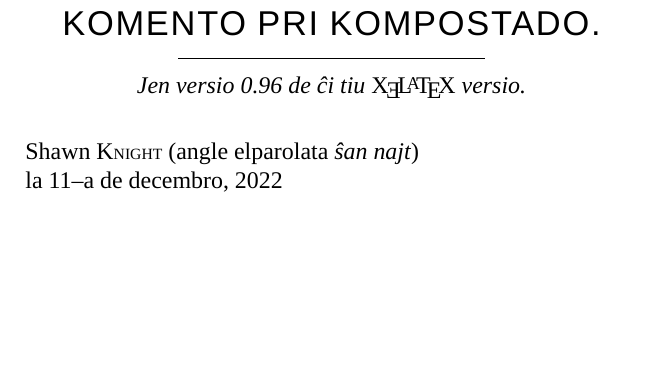
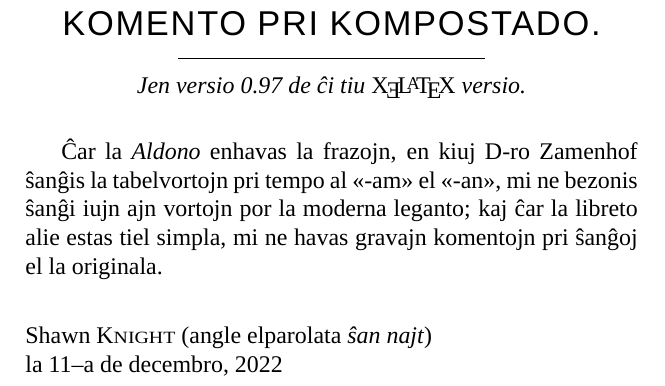
Before and after one commit to shawnomancy/esperantaj-libroj, a LaTeX book (aldono/Aldono.tex): part of page 21 of 22, cut so that both start at the same text, the shorter picture padded with empty space. Compiled offline with XeLaTeX; a missing font is replaced by an installed copy or a similar font.

Commit message:
komento por la Aldono

```diff
--- a/aldono/Aldono.tex
+++ b/aldono/Aldono.tex
@@ -17,7 +17,7 @@
 
 % Versia nombro
 %
-\newcommand{\laversio}{0.96}
+\newcommand{\laversio}{0.97}
 
 \input{../komuna.tex}
 \input{aldono-enkonduko.tex}
@@ -175,8 +175,10 @@ Tiu ĉi libreto estas la lasta vorto, kiun mi elparolas en rolo de aŭtoro. De t
 
 \vspace{1ex}
 
+Ĉar la \emph{Aldono} enhavas la frazojn, en kiuj D-ro Zamenhof ŝanĝis la tabelvortojn pri tempo al «-am» el «-an», mi ne bezonis ŝanĝi iujn ajn vortojn por la moderna leganto; kaj ĉar la libreto alie estas tiel simpla, mi ne havas gravajn komentojn pri ŝanĝoj el la originala.\\[1ex]
+
 {\setlength{\parindent}{0em}
-Shawn K\fakesc{NIGHT} (angle elparolata \emph{ŝan najt})\\
+Shawn \fsc{Knight} (angle elparolata \emph{ŝan najt})\\
 \hodiau}
 
 \input{../license.tex}
```
